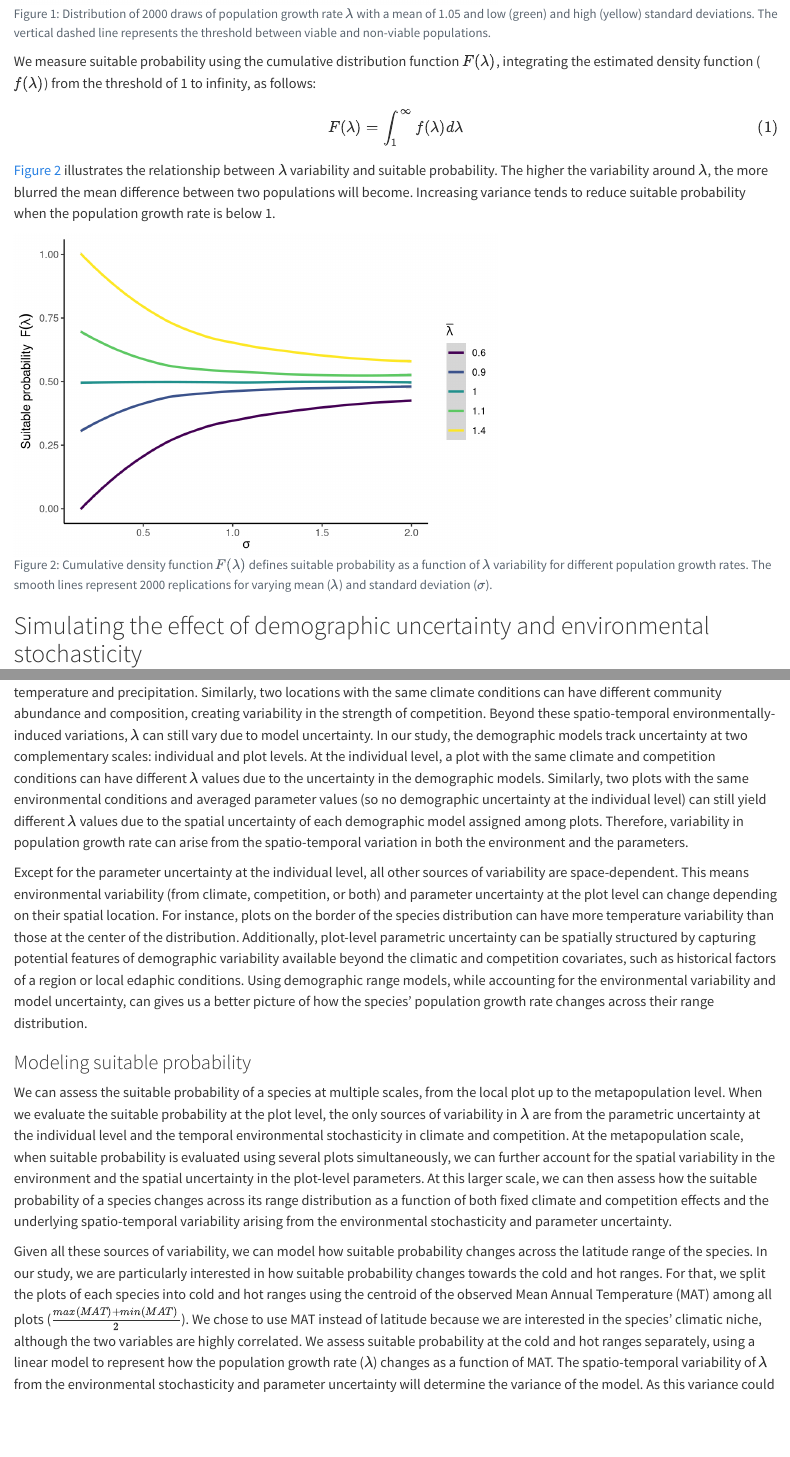
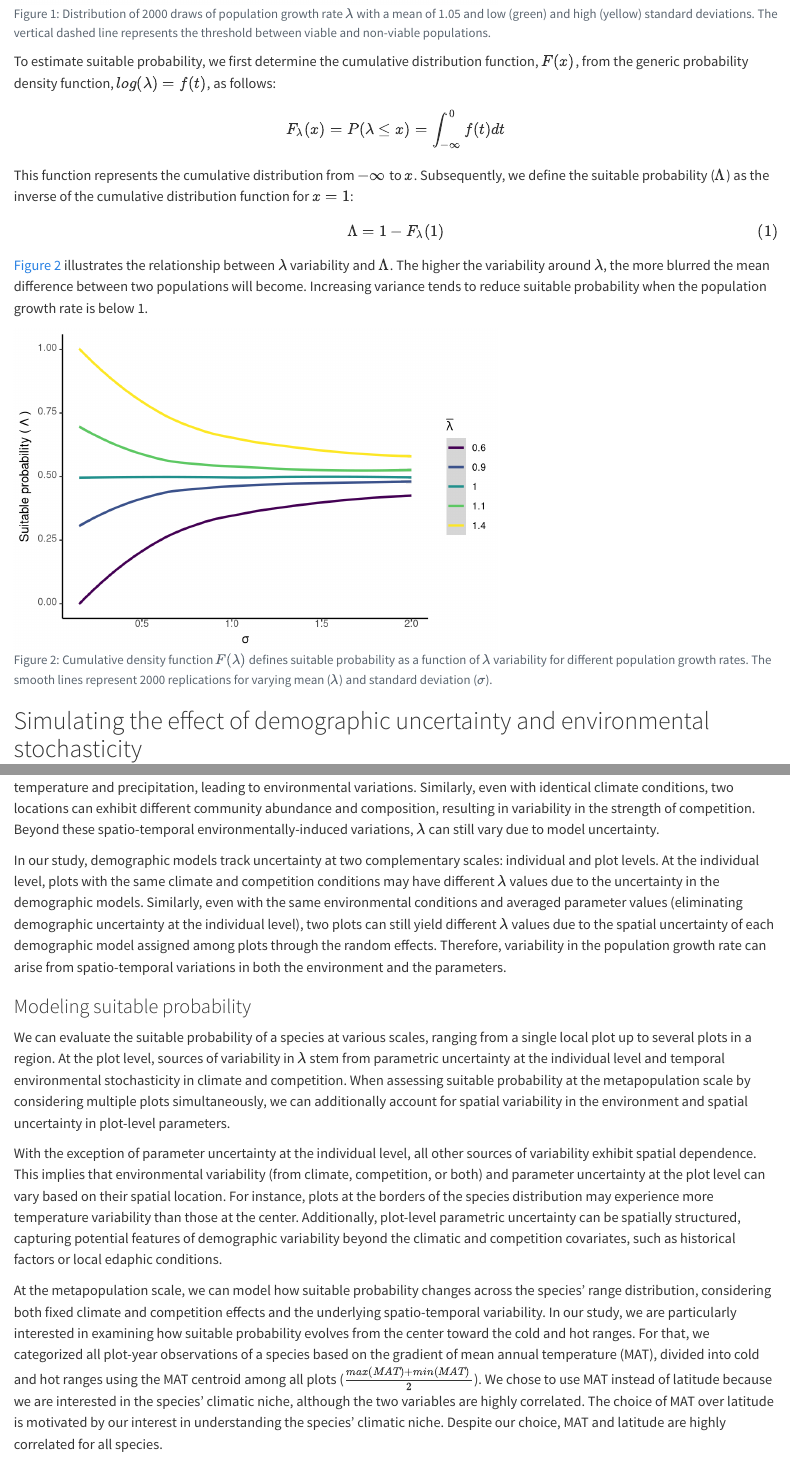
Before and after one commit to willvieira/book_forest-demography-IPM, a Quarto document (extinction_risk.qmd): the page in a window 1100 px wide, from 720 px down, and a second part further down, joined at a grey line. Rendered offline with R 4.5, knitr and Pandoc in place of Quarto, with nearby package versions; some code elsewhere in the file could not run offline.

Commit message:
more edits on suitable prob; new sp equation

````diff
--- a/extinction_risk.qmd
+++ b/extinction_risk.qmd
@@ -65,13 +65,20 @@ expand_grid(
 
 ```
 
-We measure suitable probability using the cumulative distribution function $F(\lambda)$, integrating the estimated density function ($f(\lambda)$) from the threshold of 1 to infinity, as follows:
+To estimate suitable probability, we first determine the cumulative distribution function, $F(x)$, from the generic probability density function, $log(\lambda) = f(t)$, as follows:
 
 $$
- F(\lambda) = \int_{1}^{\infty} f(\lambda)d\lambda
-$$ {#eq-sp}
-
-@fig-lambda_sigma2 illustrates the relationship between $\lambda$ variability and suitable probability.
+F_{\lambda}(x) = P(\lambda \le x) = \int_{-\infty}^{0} f(t)dt
+$$
+
+This function represents the cumulative distribution from $-\infty$ to $x$.
+Subsequently, we define the suitable probability ($\Lambda$) as the inverse of the cumulative distribution function for $x = 1$:
+
+$$
+  \Lambda = 1 - F_{\lambda}(1)
+$${#eq-sp}
+
+@fig-lambda_sigma2 illustrates the relationship between $\lambda$ variability and $\Lambda$.
 The higher the variability around $\lambda$, the more blurred the mean difference between two populations will become.
 Increasing variance tends to reduce suitable probability when the population growth rate is below 1.
 
@@ -117,7 +124,7 @@ random_lambdas |>
   theme_classic() +
   labs(
     x = expression(sigma),
-    y = expression('Suitable probability '~F(lambda)),
+    y = expression('Suitable probability ('~Lambda~')'),
     color = expression(bar(lambda))
   )
 
@@ -352 +355,0 @@ For instance, climate stochasticity creates noise in the annual temperature and
-Similarly, two locations with the same climate conditions can have different community abundance and composition, creating variability in the strength of competition.
@@ -353,26 +358,26 @@ Similarly, two locations with the same climate conditions can have different com
+For instance, climate stochasticity introduces noise in annual temperature and precipitation, leading to environmental variations.
+Similarly, even with identical climate conditions, two locations can exhibit different community abundance and composition, resulting in variability in the strength of competition.
 Beyond these spatio-temporal environmentally-induced variations, $\lambda$ can still vary due to model uncertainty.
-In our study, the demographic models track uncertainty at two complementary scales: individual and plot levels.
-At the individual level, a plot with the same climate and competition conditions can have different $\lambda$ values due to the uncertainty in the demographic models.
-Similarly, two plots with the same environmental conditions and averaged parameter values (so no demographic uncertainty at the individual level) can still yield different $\lambda$ values due to the spatial uncertainty of each demographic model assigned among plots.
-Therefore, variability in population growth rate can arise from the spatio-temporal variation in both the environment and the parameters.
-
-Except for the parameter uncertainty at the individual level, all other sources of variability are space-dependent.
-This means environmental variability (from climate, competition, or both) and parameter uncertainty at the plot level can change depending on their spatial location.
-For instance, plots on the border of the species distribution can have more temperature variability than those at the center of the distribution.
-Additionally, plot-level parametric uncertainty can be spatially structured by capturing potential features of demographic variability available beyond the climatic and competition covariates, such as historical factors of a region or local edaphic conditions.
-Using demographic range models, while accounting for the environmental variability and model uncertainty, can gives us a better picture of how the species' population growth rate changes across their range distribution.
+
+In our study, demographic models track uncertainty at two complementary scales: individual and plot levels.
+At the individual level, plots with the same climate and competition conditions may have different $\lambda$ values due to the uncertainty in the demographic models.
+Similarly, even with the same environmental conditions and averaged parameter values (eliminating demographic uncertainty at the individual level), two plots can still yield different $\lambda$ values due to the spatial uncertainty of each demographic model assigned among plots through the random effects.
+Therefore, variability in the population growth rate can arise from spatio-temporal variations in both the environment and the parameters.
 
 ### Modeling suitable probability
 
-We can assess the suitable probability of a species at multiple scales, from the local plot up to the metapopulation level.
-When we evaluate the suitable probability at the plot level, the only sources of variability in $\lambda$ are from the parametric uncertainty at the individual level and the temporal environmental stochasticity in climate and competition.
-At the metapopulation scale, when suitable probability is evaluated using several plots simultaneously, we can further account for the spatial variability in the environment and the spatial uncertainty in the plot-level parameters.
-At this larger scale, we can then assess how the suitable probability of a species changes across its range distribution as a function of both fixed climate and competition effects and the underlying spatio-temporal variability arising from the environmental stochasticity and parameter uncertainty.
-
-Given all these sources of variability, we can model how suitable probability changes across the latitude range of the species.
-In our study, we are particularly interested in how suitable probability changes towards the cold and hot ranges.
-For that, we split the plots of each species into cold and hot ranges using the centroid of the observed Mean Annual Temperature (MAT) among all plots ($\frac{max(MAT) + min(MAT)}{2}$).
+We can evaluate the suitable probability of a species at various scales, ranging from a single local plot up to several plots in a region.
+At the plot level, sources of variability in $\lambda$ stem from parametric uncertainty at the individual level and temporal environmental stochasticity in climate and competition.
+When assessing suitable probability at the metapopulation scale by considering multiple plots simultaneously, we can additionally account for spatial variability in the environment and spatial uncertainty in plot-level parameters.
+
+With the exception of parameter uncertainty at the individual level, all other sources of variability exhibit spatial dependence.
+This implies that environmental variability (from climate, competition, or both) and parameter uncertainty at the plot level can vary based on their spatial location.
+For instance, plots at the borders of the species distribution may experience more temperature variability than those at the center.
+Additionally, plot-level parametric uncertainty can be spatially structured, capturing potential features of demographic variability beyond the climatic and competition covariates, such as historical factors or local edaphic conditions.
+
+At the metapopulation scale, we can model how suitable probability changes across the species' range distribution, considering both fixed climate and competition effects and the underlying spatio-temporal variability.
+In our study, we are particularly interested in examining how suitable probability evolves from the center toward the cold and hot ranges.
+For that, we categorized all plot-year observations of a species based on the gradient of mean annual temperature (MAT), divided into cold and hot ranges using the MAT centroid among all plots ($\frac{max(MAT) + min(MAT)}{2}$).
 We chose to use MAT instead of latitude because we are interested in the species' climatic niche, although the two variables are highly correlated.
-We assess suitable probability at the cold and hot ranges separately, using a linear model to represent how the population growth rate ($\lambda$) changes as a function of MAT.
-The spatio-temporal variability of $\lambda$ from the environmental stochasticity and parameter uncertainty will determine the variance of the model.
-As this variance could change depending on the range position, we also allowed the variance of the linear model to be dependent on MAT.
+The choice of MAT over latitude is motivated by our interest in understanding the species' climatic niche.
+Despite our choice, MAT and latitude are highly correlated for all species.
````
Also changed, not shown: extinction_risk.qmd (50 more changed lines).
